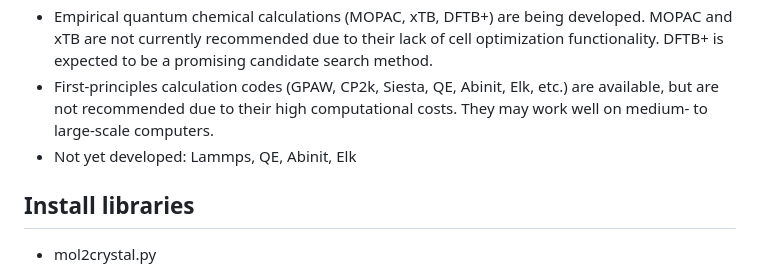
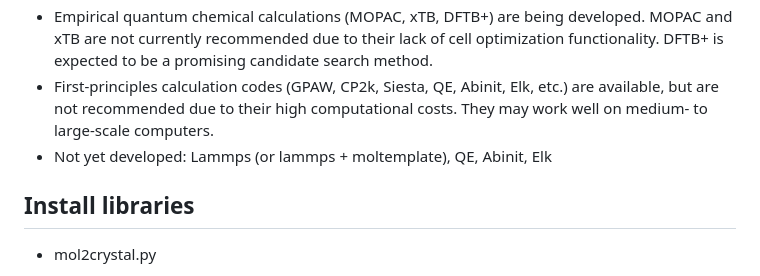
Before and after one commit to by-student-2017/mol2crystal, a Markdown page: README.md, the part around the change. GitHub-like rendering.

```diff
--- a/README.md
+++ b/README.md
@@ -6,7 +6,7 @@
 - Classical MD (GAFF and UFF in OpenBabel, and Reaxff in Lammps) is being developed. GAFF and UFF using OpenBabel cannot optimize structures at the cell level, so they are suitable for rough screening. On the other hand, Lammps is limited to elements handled by Reaxff, but is expected to be a promising candidate search method.
 - Empirical quantum chemical calculations (MOPAC, xTB, DFTB+) are being developed. MOPAC and xTB are not currently recommended due to their lack of cell optimization functionality. DFTB+ is expected to be a promising candidate search method.
 - First-principles calculation codes (GPAW, CP2k, Siesta, QE, Abinit, Elk, etc.) are available, but are not recommended due to their high computational costs. They may work well on medium- to large-scale computers.
-- Not yet developed: Lammps, QE, Abinit, Elk
+- Not yet developed: Lammps (or lammps + moltemplate), QE, Abinit, Elk
 
 ## Install libraries
 - mol2crystal.py
```
